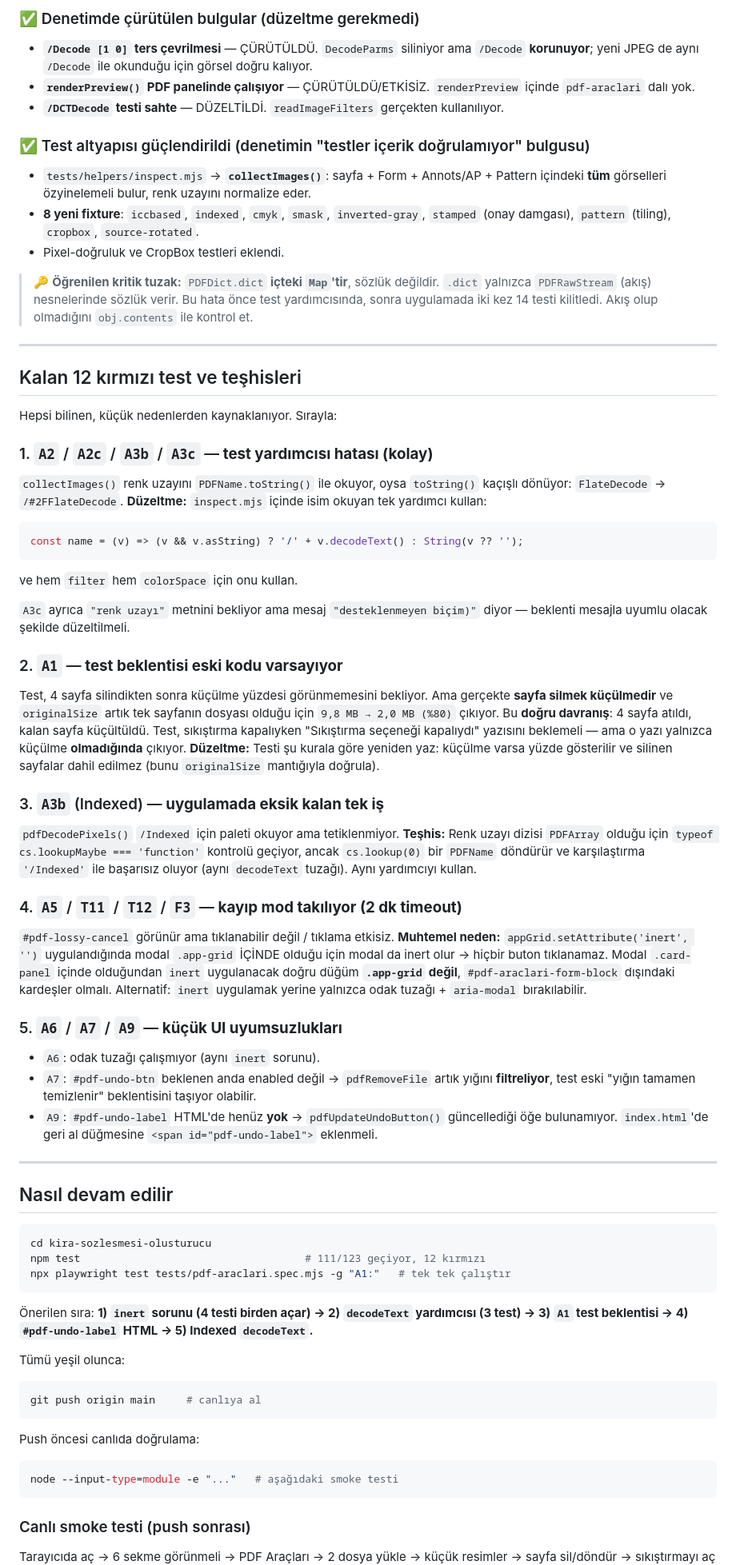
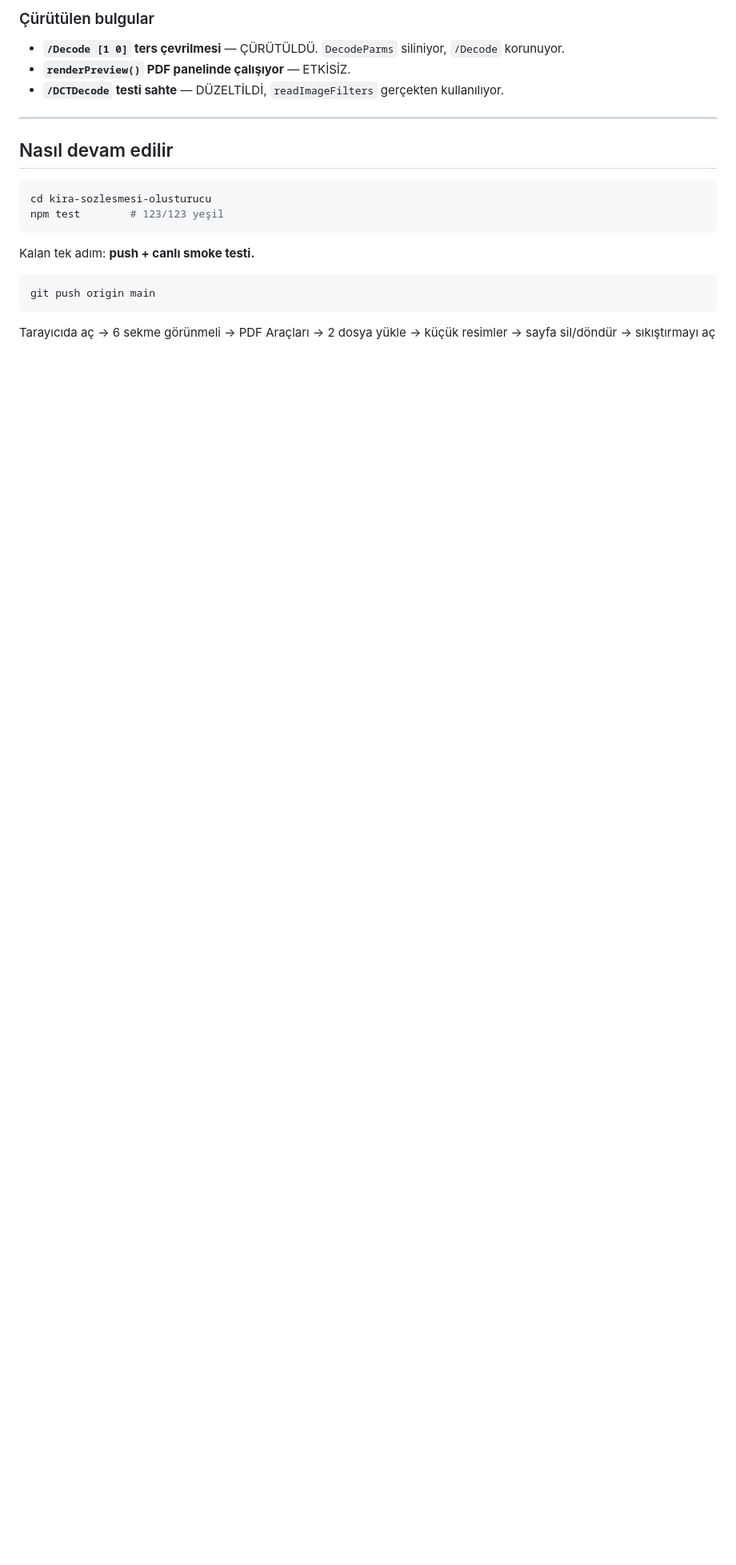
Before and after one commit to MertAtis/avmertatis-kira-sozlesmesi-olusturucu, a Markdown page: DURUM.md, the part around one of its changes. Shown at 80% size. Drawn GitHub-style; blank space fills up the shorter version.

Commit message:
DURUM.md: all 12 audit tests closed, npm test 123/123

````diff
--- a/DURUM.md
+++ b/DURUM.md
@@ -34,67 +57,9 @@ Son kalite denetiminde 13 bulgu (A1–A13) çıkmıştı. **11'i düzeltildi ve
 
-### ✅ Denetimde çürütülen bulgular (düzeltme gerekmedi)
+### Çürütülen bulgular
 
-- **`/Decode [1 0]` ters çevrilmesi** — ÇÜRÜTÜLDÜ. `DecodeParms` siliniyor ama `/Decode` **korunuyor**; yeni JPEG de aynı `/Decode` ile okunduğu için görsel doğru kalıyor.
-- **`renderPreview()` PDF panelinde çalışıyor** — ÇÜRÜTÜLDÜ/ETKİSİZ. `renderPreview` içinde `pdf-araclari` dalı yok.
-- **`/DCTDecode` testi sahte** — DÜZELTİLDİ. `readImageFilters` gerçekten kullanılıyor.
-
-### ✅ Test altyapısı güçlendirildi (denetimin "testler içerik doğrulamıyor" bulgusu)
-
-- `tests/helpers/inspect.mjs` → **`collectImages()`**: sayfa + Form + Annots/AP + Pattern içindeki **tüm** görselleri özyinelemeli bulur, renk uzayını normalize eder.
-- **8 yeni fixture**: `iccbased`, `indexed`, `cmyk`, `smask`, `inverted-gray`, `stamped` (onay damgası), `pattern` (tiling), `cropbox`, `source-rotated`.
-- Pixel-doğruluk ve CropBox testleri eklendi.
-
-> 🔑 **Öğrenilen kritik tuzak:** `PDFDict.dict` **içteki `Map`'tir**, sözlük değildir. `.dict`
-> yalnızca `PDFRawStream` (akış) nesnelerinde sözlük verir. Bu hata önce test yardımcısında,
-> sonra uygulamada iki kez 14 testi kilitledi. Akış olup olmadığını `obj.contents` ile kontrol et.
-
----
-
-## Kalan 12 kırmızı test ve teşhisleri
-
-Hepsi bilinen, küçük nedenlerden kaynaklanıyor. Sırayla:
-
-### 1. `A2` / `A2c` / `A3b` / `A3c` — **test yardımcısı hatası (kolay)**
-`collectImages()` renk uzayını `PDFName.toString()` ile okuyor, oysa `toString()` kaçışlı
-dönüyor: `FlateDecode` → `/#2FFlateDecode`.
-**Düzeltme:** `inspect.mjs` içinde isim okuyan tek yardımcı kullan:
-```js
-const name = (v) => (v && v.asString) ? '/' + v.decodeText() : String(v ?? '');
-```
-ve hem `filter` hem `colorSpace` için onu kullan.
-
-`A3c` ayrıca `"renk uzayı"` metnini bekliyor ama mesaj `"desteklenmeyen biçim)"` diyor —
-beklenti mesajla uyumlu olacak şekilde düzeltilmeli.
-
-### 2. `A1` — **test beklentisi eski kodu varsayıyor**
-Test, 4 sayfa silindikten sonra küçülme yüzdesi görünmemesini bekliyor. Ama gerçekte
-**sayfa silmek küçülmedir** ve `originalSize` artık tek sayfanın dosyası olduğu için
-`9,8 MB → 2,0 MB (%80)` çıkıyor. Bu **doğru davranış**: 4 sayfa atıldı, kalan sayfa
-küçültüldü. Test, sıkıştırma kapalıyken "Sıkıştırma seçeneği kapalıydı" yazısını
-beklemeli — ama o yazı yalnızca küçülme **olmadığında** çıkıyor.
-**Düzeltme:** Testi şu kurala göre yeniden yaz: küçülme varsa yüzde gösterilir ve
-silinen sayfalar dahil edilmez (bunu `originalSize` mantığıyla doğrula).
-
-### 3. `A3b` (Indexed) — **uygulamada eksik kalan tek iş**
-`pdfDecodePixels()` `/Indexed` için paleti okuyor ama tetiklenmiyor.
-**Teşhis:** Renk uzayı dizisi `PDFArray` olduğu için `typeof cs.lookupMaybe === 'function'`
-kontrolü geçiyor, ancak `cs.lookup(0)` bir `PDFName` döndürür ve karşılaştırma
-`'/Indexed'` ile başarısız oluyor (aynı `decodeText` tuzağı). Aynı yardımcıyı kullan.
-
-### 4. `A5` / `T11` / `T12` / `F3` — **kayıp mod takılıyor (2 dk timeout)**
-`#pdf-lossy-cancel` görünür ama tıklanabilir değil / tıklama etkisiz.
-**Muhtemel neden:** `appGrid.setAttribute('inert', '')` uygulandığında modal `.app-grid`
-İÇİNDE olduğu için modal da inert olur → hiçbir buton tıklanamaz.
-Modal `.card-panel` içinde olduğundan `inert` uygulanacak doğru düğüm **`.app-grid` değil**,
-`#pdf-araclari-form-block` dışındaki kardeşler olmalı. Alternatif: `inert` uygulamak yerine
-yalnızca odak tuzağı + `aria-modal` bırakılabilir.
-
-### 5. `A6` / `A7` / `A9` — **küçük UI uyumsuzlukları**
-- `A6`: odak tuzağı çalışmıyor (aynı `inert` sorunu).
-- `A7`: `#pdf-undo-btn` beklenen anda enabled değil → `pdfRemoveFile` artık yığını
-  **filtreliyor**, test eski "yığın tamamen temizlenir" beklentisini taşıyor olabilir.
-- `A9`: `#pdf-undo-label` HTML'de henüz **yok** → `pdfUpdateUndoButton()` güncellediği
-  öğe bulunamıyor. `index.html`'de geri al düğmesine `<span id="pdf-undo-label">` eklenmeli.
+- **`/Decode [1 0]` ters çevrilmesi** — ÇÜRÜTÜLDÜ. `DecodeParms` siliniyor, `/Decode` korunuyor.
+- **`renderPreview()` PDF panelinde çalışıyor** — ETKİSİZ.
+- **`/DCTDecode` testi sahte** — DÜZELTİLDİ, `readImageFilters` gerçekten kullanılıyor.
 
 ---
 
@@ -102,22 +67,14 @@ yalnızca odak tuzağı + `aria-modal` bırakılabilir.
 
 ```bash
 cd kira-sozlesmesi-olusturucu
-npm test                                    # 111/123 geçiyor, 12 kırmızı
-npx playwright test tests/pdf-araclari.spec.mjs -g "A1:"   # tek tek çalıştır
+npm test        # 123/123 yeşil
 ```
 
-Önerilen sıra: **1) `inert` sorunu (4 testi birden açar) → 2) `decodeText` yardımcısı
-(3 test) → 3) `A1` test beklentisi → 4) `#pdf-undo-label` HTML → 5) Indexed `decodeText`.**
+Kalan tek adım: **push + canlı smoke testi.**
 
-Tümü yeşil olunca:
 ```bash
-git push origin main     # canlıya al
-```
-Push öncesi canlıda doğrulama:
-```bash
-node --input-type=module -e "..."   # aşağıdaki smoke testi
+git push origin main
 ```
 
-### Canlı smoke testi (push sonrası)
 Tarayıcıda aç → 6 sekme görünmeli → PDF Araçları → 2 dosya yükle → küçük resimler →
 sayfa sil/döndür → sıkıştırmayı aç → indir → konsol hatası olmamalı.
````
Also changed, not shown: other parts of DURUM.md (+45 -21 lines).
